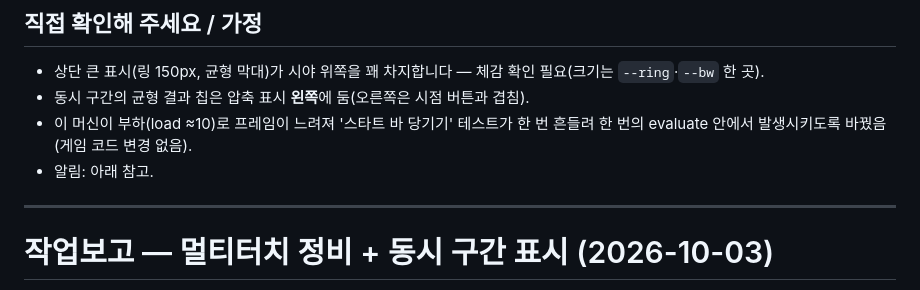
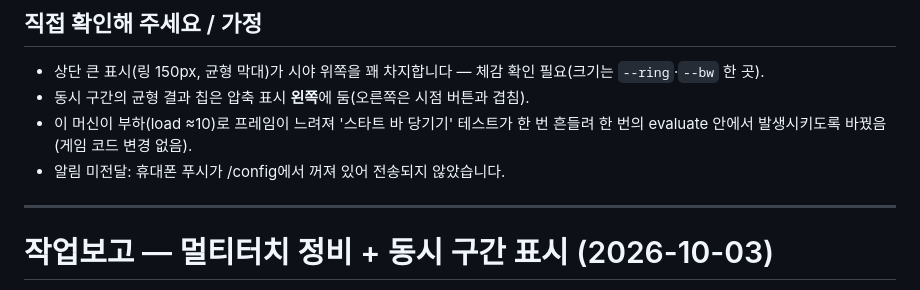
Before and after one commit to cynic001/ride-it, a Markdown page: 작업보고.md, the part around the change. Drawn GitHub-style.

Commit message:
작업보고: 알림 미전달 기록
Co-Authored-By: Claude Sonnet 5.5 <noreply@anthropic.com>
Claude-Session: https://claude.ai/code/session_01EctFZTggsmP5isq4sAb25i

```diff
--- a/작업보고.md
+++ b/작업보고.md
@@ -25,7 +25,7 @@
 - 상단 큰 표시(링 150px, 균형 막대)가 시야 위쪽을 꽤 차지합니다 — 체감 확인 필요(크기는 `--ring`·`--bw` 한 곳).
 - 동시 구간의 균형 결과 칩은 압축 표시 **왼쪽**에 둠(오른쪽은 시점 버튼과 겹침).
 - 이 머신이 부하(load ≈10)로 프레임이 느려져 '스타트 바 당기기' 테스트가 한 번 흔들려 한 번의 evaluate 안에서 발생시키도록 바꿨음(게임 코드 변경 없음).
-- 알림: 아래 참고.
+- 알림 미전달: 휴대폰 푸시가 /config에서 꺼져 있어 전송되지 않았습니다.
 
 ---
 
```
